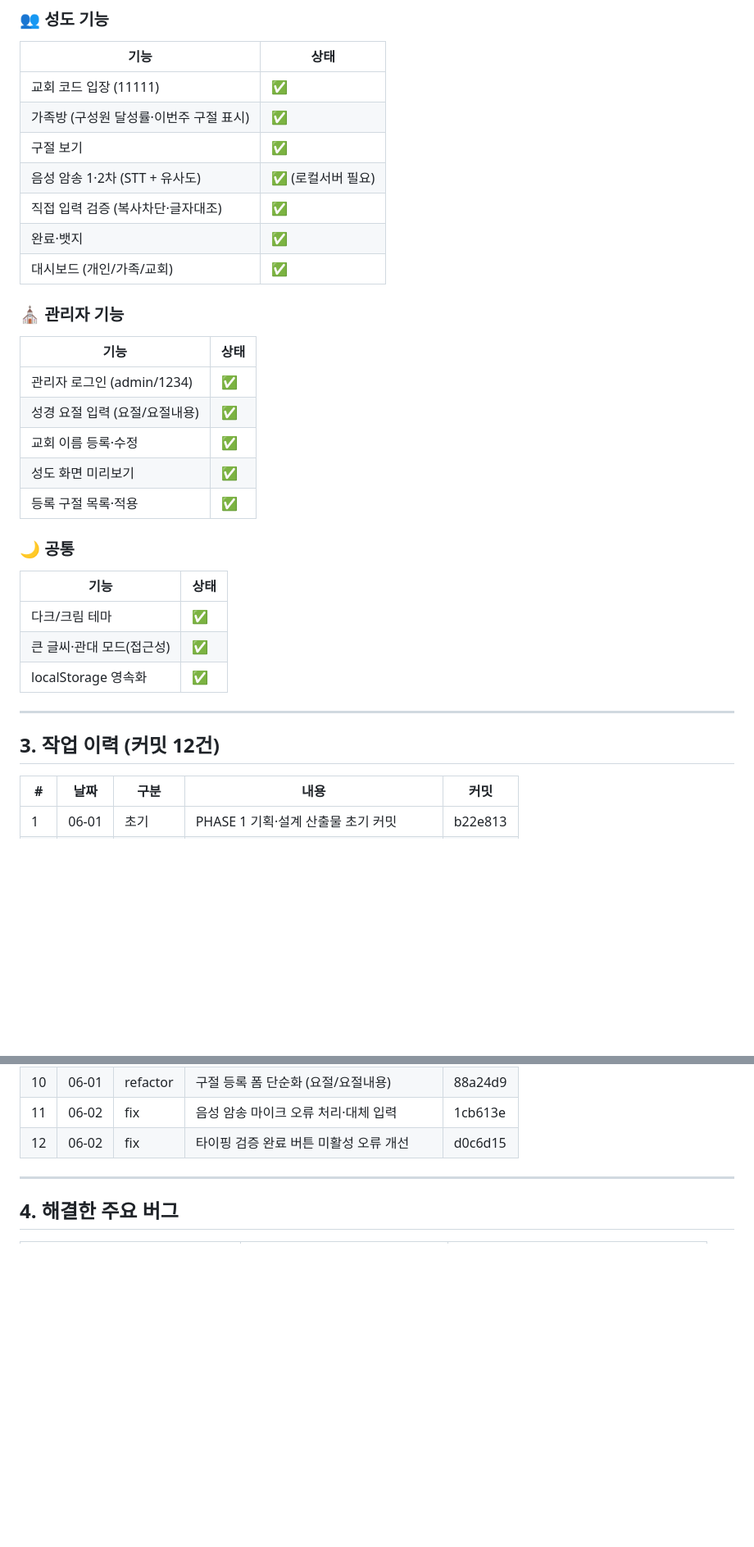
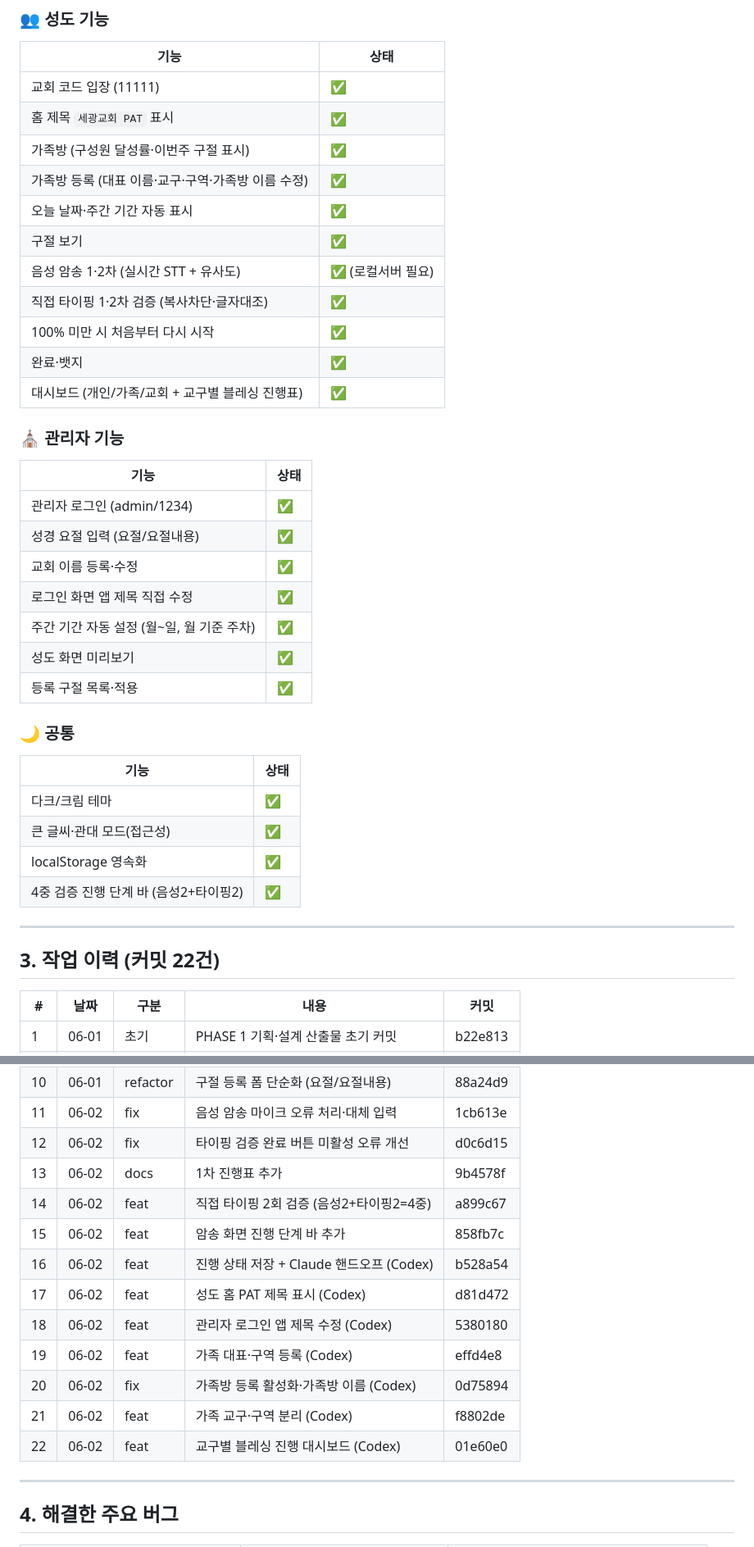
Before and after one commit to junwoo7979-source/PAT_Bible, a Markdown page: docs/1차_진행표.md, 2 parts joined by grey strips. Shown at 82% size. Drawn GitHub-style; blank space fills up the shorter version.

Commit message:
docs: 1차 진행표 업데이트 (Codex 작업 22커밋 반영)
- 성도/관리자/공통 기능 현황에 Codex 추가분 반영
  (홈 PAT제목, 가족방 등록, 교구·구역, 교구별 진행표, 4중검증 단계바 등)
- 작업 이력 12건 -> 22건으로 갱신
- 다음 작업에 암송 이어하기 항목 추가

Co-Authored-By: Claude Opus 4.8 <noreply@anthropic.com>

```diff
--- a/docs/1차_진행표.md
+++ b/docs/1차_진행표.md
@@ -26,12 +26,16 @@
 | 기능 | 상태 |
 |------|------|
 | 교회 코드 입장 (11111) | ✅ |
+| 홈 제목 `세광교회 PAT` 표시 | ✅ |
 | 가족방 (구성원 달성률·이번주 구절 표시) | ✅ |
+| 가족방 등록 (대표 이름·교구·구역·가족방 이름 수정) | ✅ |
+| 오늘 날짜·주간 기간 자동 표시 | ✅ |
 | 구절 보기 | ✅ |
-| 음성 암송 1·2차 (STT + 유사도) | ✅ (로컬서버 필요) |
-| 직접 입력 검증 (복사차단·글자대조) | ✅ |
+| 음성 암송 1·2차 (실시간 STT + 유사도) | ✅ (로컬서버 필요) |
+| 직접 타이핑 1·2차 검증 (복사차단·글자대조) | ✅ |
+| 100% 미만 시 처음부터 다시 시작 | ✅ |
 | 완료·뱃지 | ✅ |
-| 대시보드 (개인/가족/교회) | ✅ |
+| 대시보드 (개인/가족/교회 + 교구별 블레싱 진행표) | ✅ |
 
 ### ⛪ 관리자 기능
 | 기능 | 상태 |
@@ -39,6 +43,8 @@
 | 관리자 로그인 (admin/1234) | ✅ |
 | 성경 요절 입력 (요절/요절내용) | ✅ |
 | 교회 이름 등록·수정 | ✅ |
+| 로그인 화면 앱 제목 직접 수정 | ✅ |
+| 주간 기간 자동 설정 (월~일, 월 기준 주차) | ✅ |
 | 성도 화면 미리보기 | ✅ |
 | 등록 구절 목록·적용 | ✅ |
 
@@ -48,10 +54,11 @@
 | 다크/크림 테마 | ✅ |
 | 큰 글씨·관대 모드(접근성) | ✅ |
 | localStorage 영속화 | ✅ |
+| 4중 검증 진행 단계 바 (음성2+타이핑2) | ✅ |
 
 ---
 
-## 3. 작업 이력 (커밋 12건)
+## 3. 작업 이력 (커밋 22건)
 
 | # | 날짜 | 구분 | 내용 | 커밋 |
 |---|------|------|------|------|
@@ -67,6 +74,16 @@
 | 10 | 06-01 | refactor | 구절 등록 폼 단순화 (요절/요절내용) | 88a24d9 |
 | 11 | 06-02 | fix | 음성 암송 마이크 오류 처리·대체 입력 | 1cb613e |
 | 12 | 06-02 | fix | 타이핑 검증 완료 버튼 미활성 오류 개선 | d0c6d15 |
+| 13 | 06-02 | docs | 1차 진행표 추가 | 9b4578f |
+| 14 | 06-02 | feat | 직접 타이핑 2회 검증 (음성2+타이핑2=4중) | a899c67 |
+| 15 | 06-02 | feat | 암송 화면 진행 단계 바 추가 | 858fb7c |
+| 16 | 06-02 | feat | 진행 상태 저장 + Claude 핸드오프 (Codex) | b528a54 |
+| 17 | 06-02 | feat | 성도 홈 PAT 제목 표시 (Codex) | d81d472 |
+| 18 | 06-02 | feat | 관리자 로그인 앱 제목 수정 (Codex) | 5380180 |
+| 19 | 06-02 | feat | 가족 대표·구역 등록 (Codex) | effd4e8 |
+| 20 | 06-02 | fix | 가족방 등록 활성화·가족방 이름 (Codex) | 0d75894 |
+| 21 | 06-02 | feat | 가족 교구·구역 분리 (Codex) | f8802de |
+| 22 | 06-02 | feat | 교구별 블레싱 진행 대시보드 (Codex) | 01e60e0 |
 
 ---
 
```
Also changed, not shown: other parts of docs/1차_진행표.md (+3 -2 lines).
